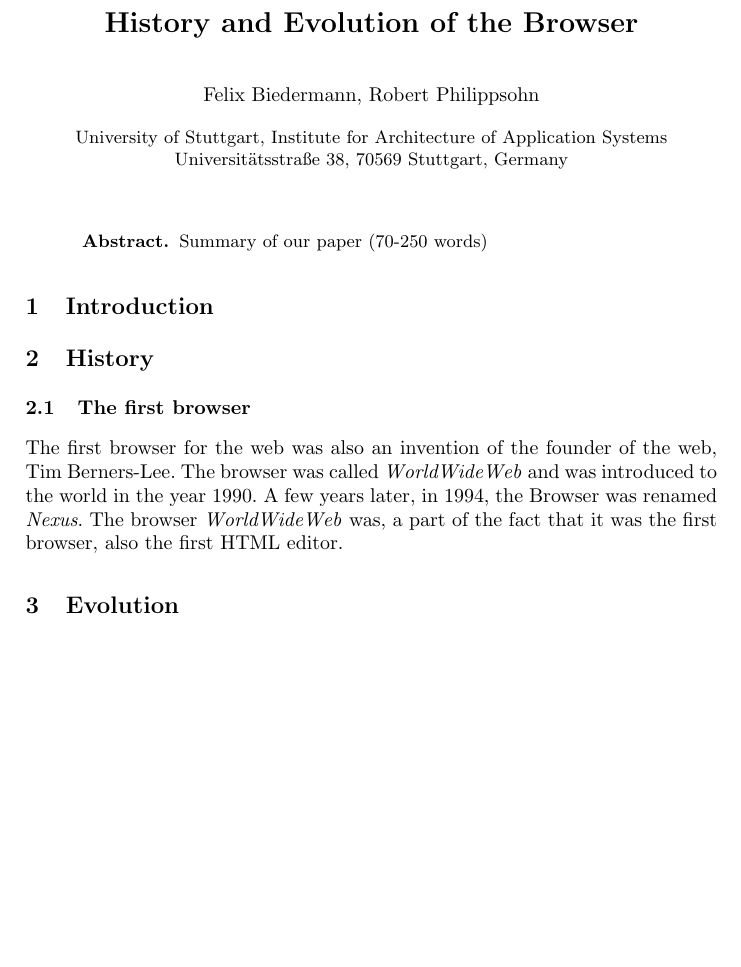
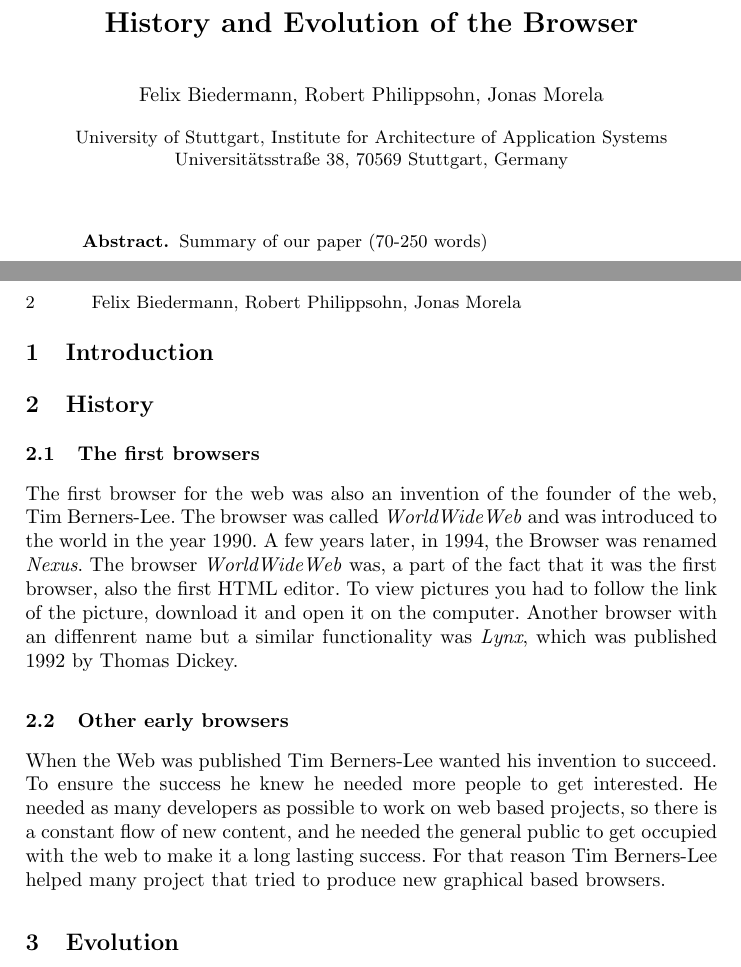
Before and after one commit to SkyDiverStar/History-Evolution-Browser, a LaTeX paper (History_and_Evolution_of_the_Browser/main.tex): part of the page before the commit and two parts of pages 1 and 2 of 2 after it, the two joined at a grey line, cut so that both start at the same text, the shorter picture padded with empty space. Compiled offline with pdfLaTeX.

Commit message:
early graphical browsers added as new subsection

```diff
--- a/History_and_Evolution_of_the_Browser/main.tex
+++ b/History_and_Evolution_of_the_Browser/main.tex
@@ -7,7 +7,7 @@
 
 \title{History and Evolution of the Browser}
 %
-\author{Felix Biedermann, Robert Philippsohn }
+\author{Felix Biedermann, Robert Philippsohn, Jonas Morela}
 %
 \institute{University of Stuttgart, Institute for Architecture of Application Systems \\
 Universitätsstraße 38, 70569 Stuttgart, Germany}
@@ -25,8 +26,11 @@ Universitätsstraße 38, 70569 Stuttgart, Germany}
 \section{Introduction}
 
 \section{History}
-\subsection{The first browser}
+\subsection{The first browsers}
 The first browser for the web was also an invention of the founder of the web, Tim Berners-Lee. The browser was called \textit{WorldWideWeb} and was introduced to the world in the year 1990. A few years later, in 1994, the Browser was renamed \textit{Nexus}. The browser \textit{WorldWideWeb} was, a part of the fact that it was the first browser, also the first HTML editor.
+To view pictures you had to follow the link of the picture, download it and open it on the computer. Another browser with an diffenrent name but a similar functionality was \textit{Lynx}, which was published 1992 by Thomas Dickey.
+\subsection{Other early browsers}
+When the Web was published Tim Berners-Lee wanted his invention to succeed. To ensure the success he knew he needed more people to get interested. He needed as many developers as possible to work on web based projects, so there is a constant flow of new content, and he needed the general public to get occupied with the web to make it a long lasting success. For that reason Tim Berners-Lee helped many project that tried to produce new graphical based browsers.
 \section{Evolution}
 
 \section{Summery/Conclusion}
```
Also changed, not shown: History_and_Evolution_of_the_Browser/main.pdf, History_and_Evolution_of_the_Browser/main.tex (1 more changed lines), 3 other files.
